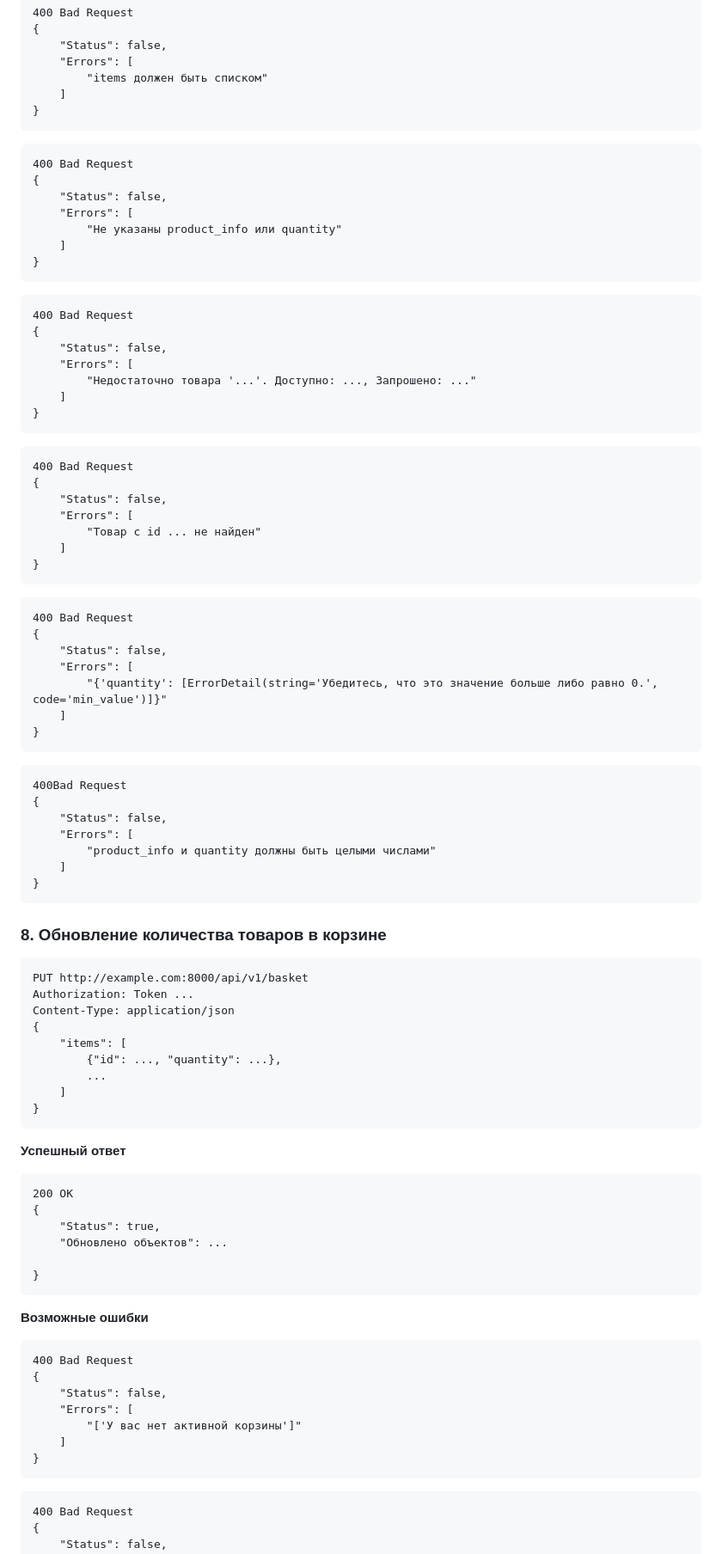
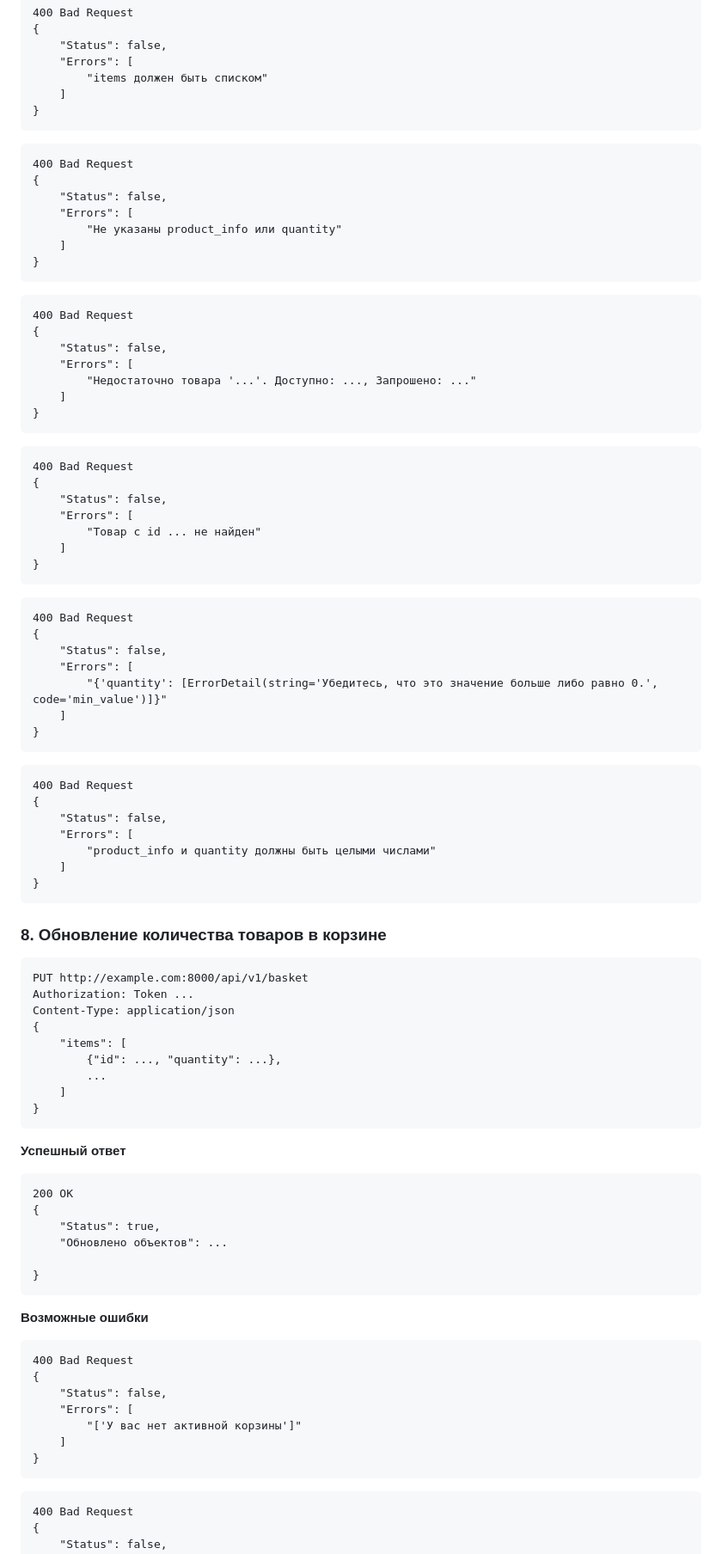
Before and after one commit to testveraspir/diplomNetolgoy, a Markdown page: documents/Documentation.md, the part around one of its changes. Shown at 86% size. GitHub-like rendering.

````diff
--- a/documents/Documentation.md
+++ b/documents/Documentation.md
@@ -513,7 +513,7 @@ Content-Type: application/json
     ]
 }
 ```
-```http
+```
 400 Bad Request
 {
     "Status": false,
@@ -522,7 +522,7 @@ Content-Type: application/json
     ]
 }
 ```
-```http
+```
 400 Bad Request
 {
     "Status": false,
@@ -532,7 +532,7 @@ Content-Type: application/json
 }
 ```
 
-```http
+```
 400 Bad Request
 {
     "Status": false,
@@ -541,7 +541,7 @@ Content-Type: application/json
     ]
 }
 ```
-```http
+```
 400 Bad Request
 {
     "Status": false,
@@ -550,8 +550,8 @@ Content-Type: application/json
     ]
 }
 ```
-```http
-400Bad Request
+```
+400 Bad Request
 {
     "Status": false,
     "Errors": [
@@ -560,7 +560,7 @@ Content-Type: application/json
 }
 ```
 ### 8. Обновление количества товаров в корзине
-```http
+```
 PUT http://example.com:8000/api/v1/basket
 Authorization: Token ...
 Content-Type: application/json
@@ -572,7 +572,7 @@ Content-Type: application/json
 }
 ```
 **Успешный ответ**
-```http
+```
 200 OK
 {
     "Status": true,
@@ -581,7 +581,7 @@ Content-Type: application/json
 }
 ```
 **Возможные ошибки**
-```http
+```
 400 Bad Request
 {
     "Status": false,
@@ -590,7 +590,7 @@ Content-Type: application/json
     ]
 }
 ```
-```http
+```
 400 Bad Request
 {
     "Status": false,
````
Also changed, not shown: other parts of documents/Documentation.md (+67 -67 lines).
